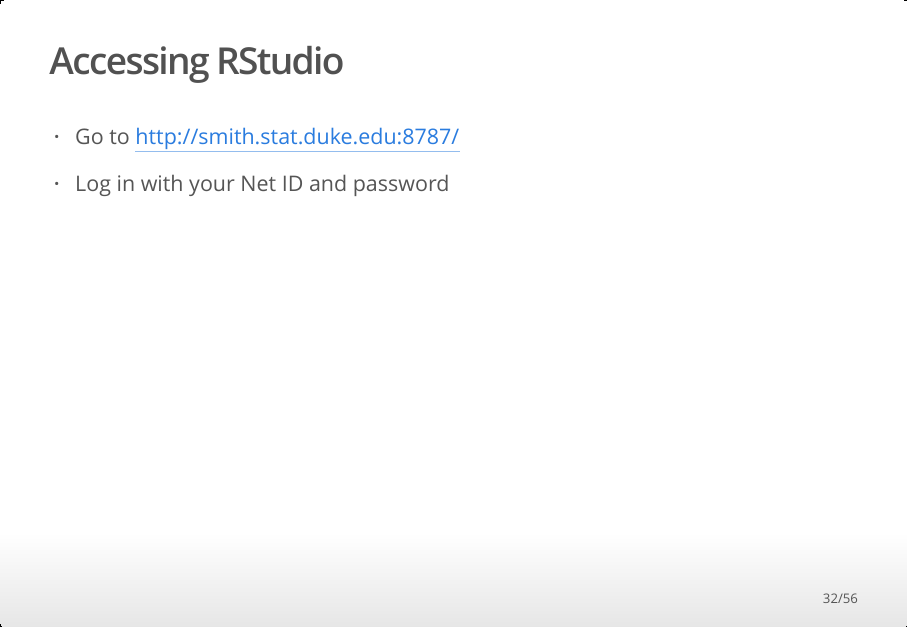
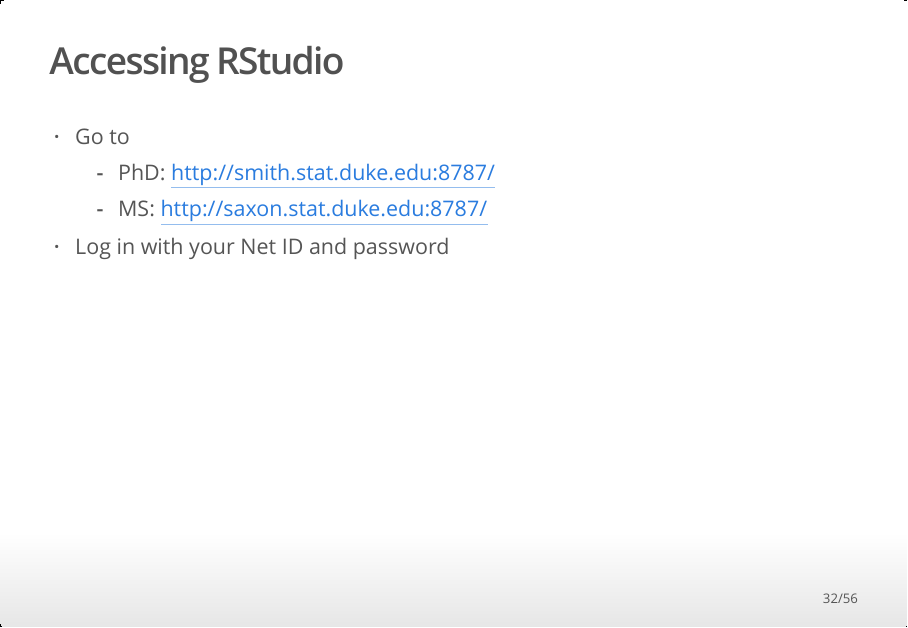
Before and after one commit to mine-cetinkaya-rundel/dss_computing_bootcamp, an R Markdown document (dss_comp_boot_slides.Rmd): page 32 of 56. The pictures show the output file dss_comp_boot_slides.html that the author committed with the source, opened offline.

Commit message:
add URL for PhD and MS servers

```diff
--- a/dss_comp_boot_slides.Rmd
+++ b/dss_comp_boot_slides.Rmd
@@ -353,7 +353,9 @@
 
 ## Accessing RStudio
 
-- Go to http://smith.stat.duke.edu:8787/
+- Go to
+    + PhD: http://smith.stat.duke.edu:8787/
+    + MS: http://saxon.stat.duke.edu:8787/
 
 - Log in with your Net ID and password
 
```
Also changed, not shown: dss_comp_boot_slides.html.
